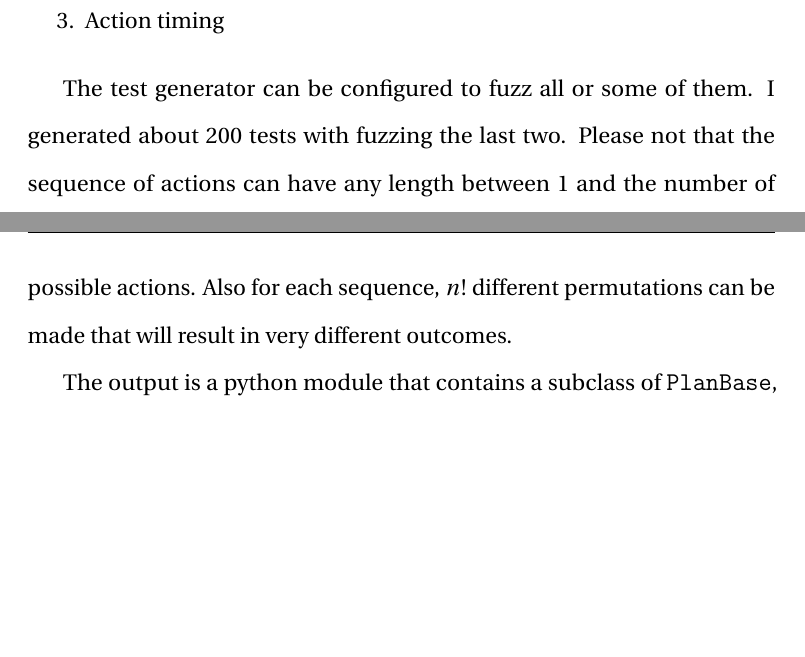
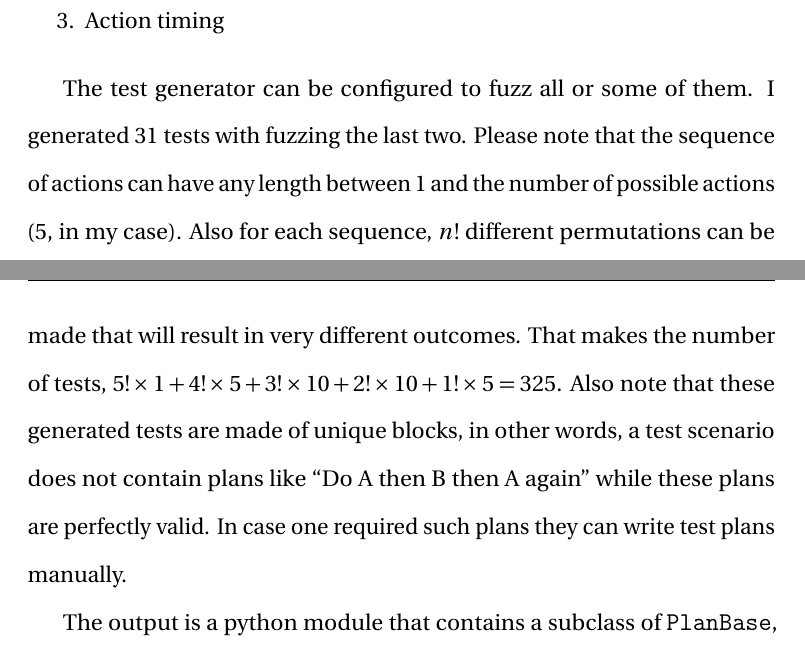
Before and after one commit to MJafarMashhadi/University-of-Calgary-Graduate-Thesis, a LaTeX thesis (thesis.tex, which reads 4_fuzzy.tex): two parts of pages 22 and 23 of 70 before the commit and two parts of pages 22 and 23 of 71 after it, joined at a grey line, cut so that both start at the same text, the shorter picture padded with empty space. Compiled offline with pdfLaTeX; a missing font is replaced by an installed copy or a similar font.

Commit message:
Added numbers to the fuzzy test generation

```diff
--- a/4_fuzzy.tex
+++ b/4_fuzzy.tex
@@ -120,7 +120,7 @@ This test generator is completely compatible with Paparazzi and designed with sp
     \item Action timing
 \end{enumerate}
 
-The test generator can be configured to fuzz all or some of them. I generated about 200 tests with fuzzing the last two. Please not that the sequence of actions can have any length between 1 and the number of possible actions. Also for each sequence, $n!$ different permutations can be made that will result in very different outcomes.
+The test generator can be configured to fuzz all or some of them. I generated 31 tests with fuzzing the last two. Please note that the sequence of actions can have any length between 1 and the number of possible actions (5, in my case). Also for each sequence, $n!$ different permutations can be made that will result in very different outcomes. That makes the number of tests, $5!\times1+4!\times5+3!\times10+2!\times10+1!\times5=325$. Also note that these generated tests are made of unique blocks, in other words, a test scenario does not contain plans like ``Do A then B then A again'' while these plans are perfectly valid. In case one required such plans they can write test plans manually.
 
 The output is a python module that contains a subclass of \verb|PlanBase|, as expected by the automated test executor. These two work together seamlessly and the user can just use them in a plug-and-play manner without touching the code. Though, the generated code is designed to be effortlessly understandable and easily editable it even has some auto generated comments in the code.
 
```
